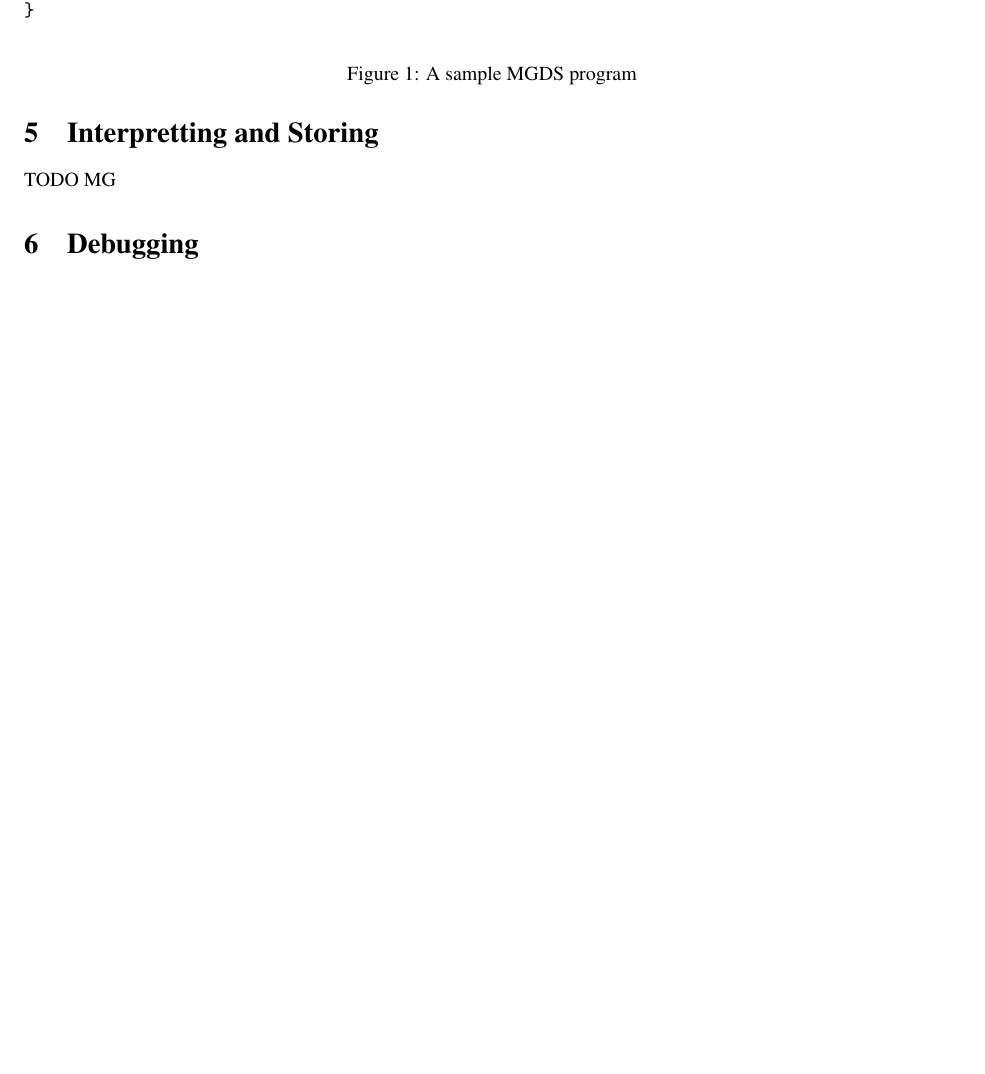
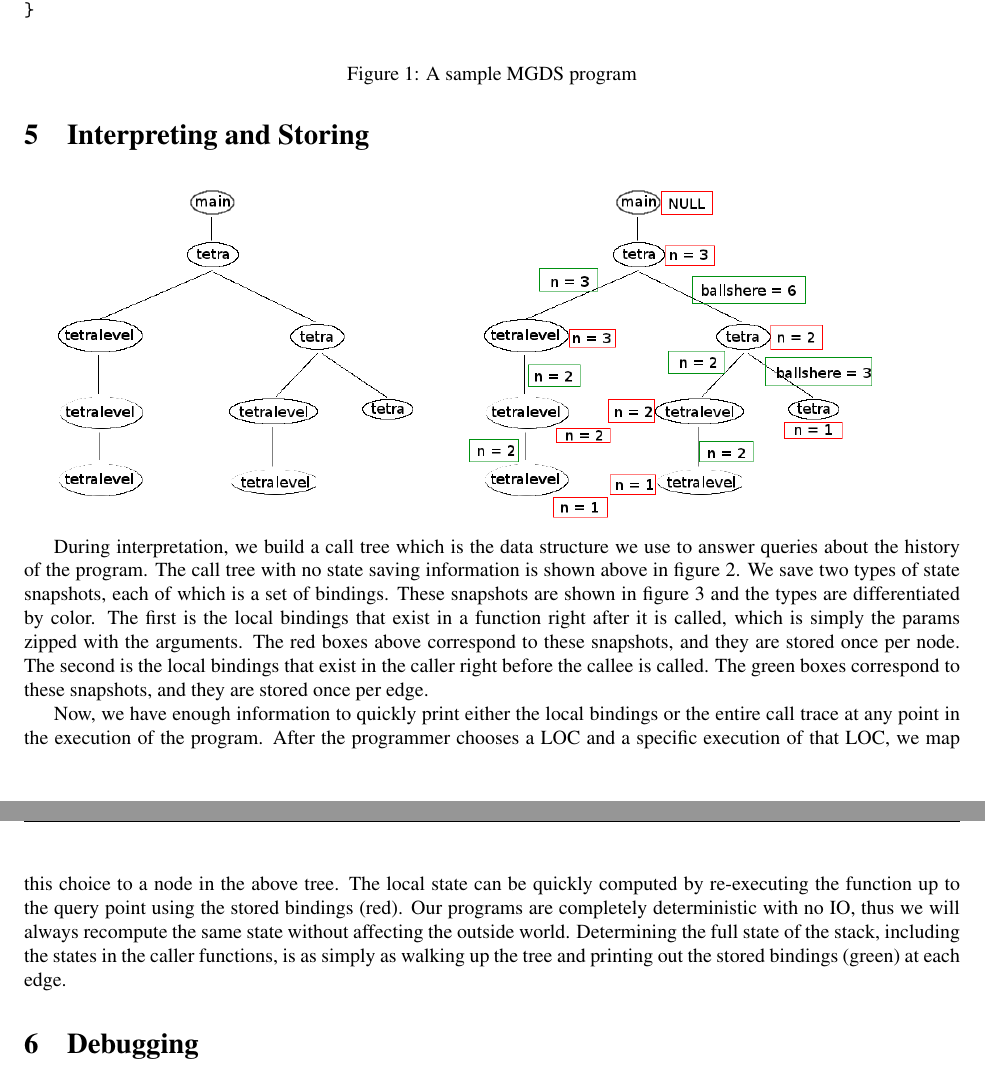
Before and after one commit to dcsommer/CS240H-Final-Project, a LaTeX document (writeup/writeup.tex): part of page 3 of 4 before the commit and two parts of pages 3 and 4 of 5 after it, the two joined at a grey line, cut so that both start at the same text, the shorter picture padded with empty space. Compiled offline with pdfLaTeX; a LaTeX package or settings file that is missing is left out.

Commit message:
added interpreter information to writeup

```diff
--- a/writeup.tex
+++ b/writeup/writeup.tex
@@ -161,8 +161,36 @@ bloat. This was a great result, and unexpected, since all my previous
 experience with writing parsers have involved orders of magnitude more
 code.
 
-\section{Interpretting and Storing}
-TODO MG
+\section{Interpreting and Storing}
+
+\includegraphics[width=0.45\linewidth]{graph.png}
+\includegraphics[width=0.45\linewidth]{state.png}
+
+
+During interpretation, we build a call tree which is the data
+structure we use to answer queries about the history of the program.
+The call tree with no state saving information is shown above in
+figure 2.  We save two types of state snapshots, each of which is a
+set of bindings.  These snapshots are shown in figure 3 and the types
+are differentiated by color.  The first is the local bindings that
+exist in a function right after it is called, which is simply the
+params zipped with the arguments.  The red boxes above correspond to
+these snapshots, and they are stored once per node.  The second is the
+local bindings that exist in the caller right before the callee is
+called.  The green boxes correspond to these snapshots, and they are
+stored once per edge.
+
+Now, we have enough information to quickly print either the local
+bindings or the entire call trace at any point in the execution of the
+program.  After the programmer chooses a LOC and a specific execution
+of that LOC, we map this choice to a node in the above tree.  The
+local state can be quickly computed by re-executing the function up to
+the query point using the stored bindings (red).  Our programs are
+completely deterministic with no IO, thus we will always recompute the
+same state without affecting the outside world.  Determining the full
+state of the stack, including the states in the caller functions, is
+as simply as walking up the tree and printing out the stored bindings
+(green) at each edge.
 
 \section{Debugging}
 There are a number of commands a user can use in our debugger. Like GDB,
```
Also changed, not shown: writeup/graph.png (added), writeup/state.png (added), writeup/writeup.pdf (added), 3 other files.
